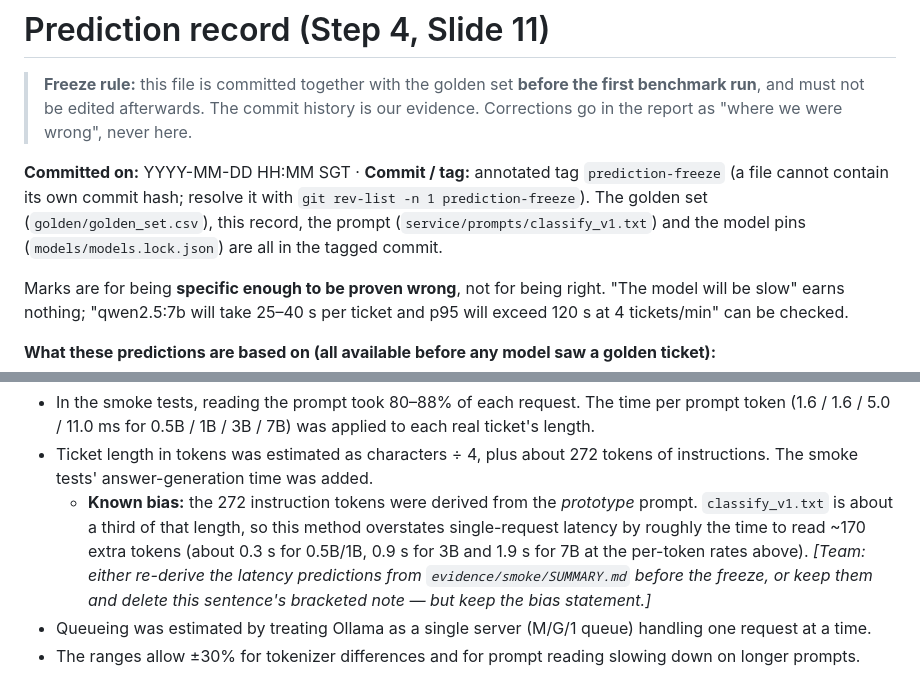
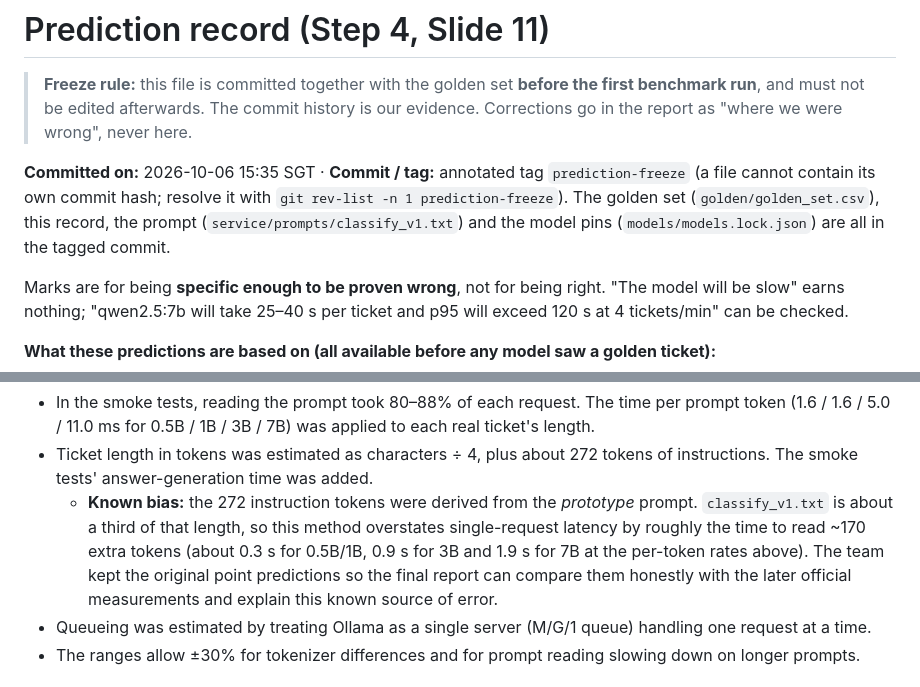
Before and after one commit to asdafsafas/ICT3113_A1_P1-3, a Markdown page: planning/prediction-record.md, 2 parts joined by grey strips. Drawn GitHub-style.

Commit message:
Freeze prediction record before official benchmarks

```diff
--- a/planning/prediction-record.md
+++ b/planning/prediction-record.md
@@ -2,7 +2,7 @@
 
 > **Freeze rule:** this file is committed together with the golden set **before the first benchmark run**, and must not be edited afterwards. The commit history is our evidence. Corrections go in the report as "where we were wrong", never here.
 
-**Committed on:** YYYY-MM-DD HH:MM SGT · **Commit / tag:** annotated tag `prediction-freeze` (a file cannot contain its own commit hash; resolve it with `git rev-list -n 1 prediction-freeze`). The golden set (`golden/golden_set.csv`), this record, the prompt (`service/prompts/classify_v1.txt`) and the model pins (`models/models.lock.json`) are all in the tagged commit.
+**Committed on:** 2026-10-06 15:35 SGT · **Commit / tag:** annotated tag `prediction-freeze` (a file cannot contain its own commit hash; resolve it with `git rev-list -n 1 prediction-freeze`). The golden set (`golden/golden_set.csv`), this record, the prompt (`service/prompts/classify_v1.txt`) and the model pins (`models/models.lock.json`) are all in the tagged commit.
 
 Marks are for being **specific enough to be proven wrong**, not for being right. "The model will be slow" earns nothing; "qwen2.5:7b will take 25–40 s per ticket and p95 will exceed 120 s at 4 tickets/min" can be checked.
 
@@ -16,7 +16,7 @@ Marks are for being **specific enough to be proven wrong**, not for being right.
 **How latency was extrapolated:**
 - In the smoke tests, reading the prompt took 80–88% of each request. The time per prompt token (1.6 / 1.6 / 5.0 / 11.0 ms for 0.5B / 1B / 3B / 7B) was applied to each real ticket's length.
 - Ticket length in tokens was estimated as characters ÷ 4, plus about 272 tokens of instructions. The smoke tests' answer-generation time was added.
-  - **Known bias:** the 272 instruction tokens were derived from the *prototype* prompt. `classify_v1.txt` is about a third of that length, so this method overstates single-request latency by roughly the time to read ~170 extra tokens (about 0.3 s for 0.5B/1B, 0.9 s for 3B and 1.9 s for 7B at the per-token rates above). *[Team: either re-derive the latency predictions from `evidence/smoke/SUMMARY.md` before the freeze, or keep them and delete this sentence's bracketed note — but keep the bias statement.]*
+  - **Known bias:** the 272 instruction tokens were derived from the *prototype* prompt. `classify_v1.txt` is about a third of that length, so this method overstates single-request latency by roughly the time to read ~170 extra tokens (about 0.3 s for 0.5B/1B, 0.9 s for 3B and 1.9 s for 7B at the per-token rates above). The team kept the original point predictions so the final report can compare them honestly with the later official measurements and explain this known source of error.
 - Queueing was estimated by treating Ollama as a single server (M/G/1 queue) handling one request at a time.
 - The ranges allow ±30% for tokenizer differences and for prompt reading slowing down on longer prompts.
 
```
